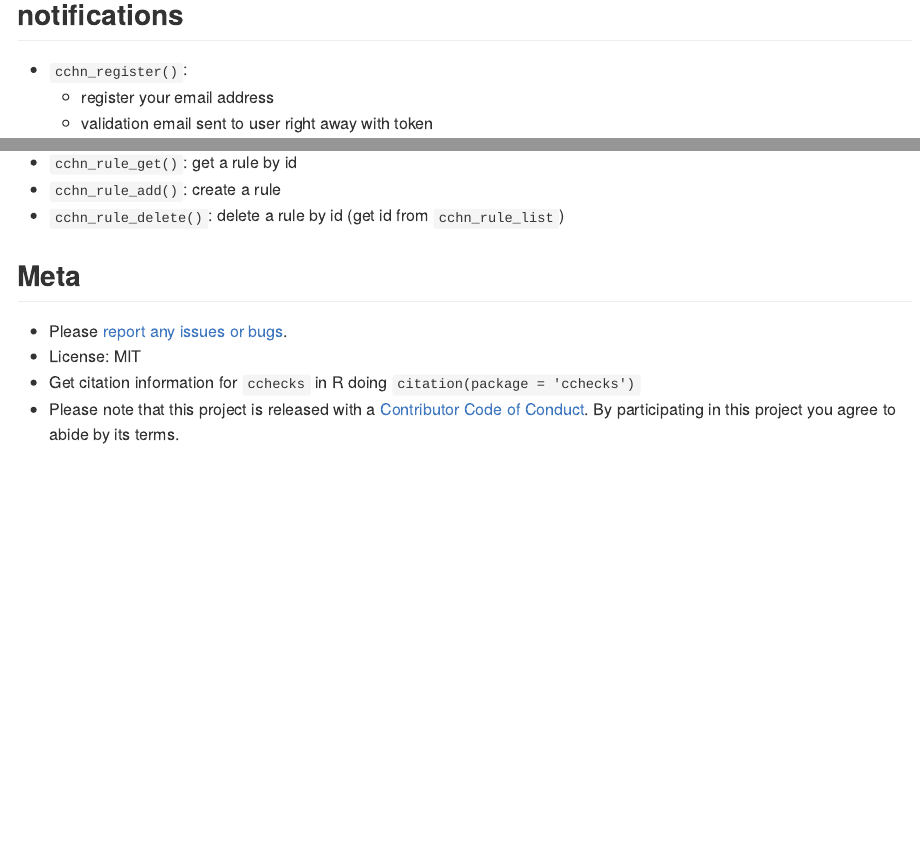
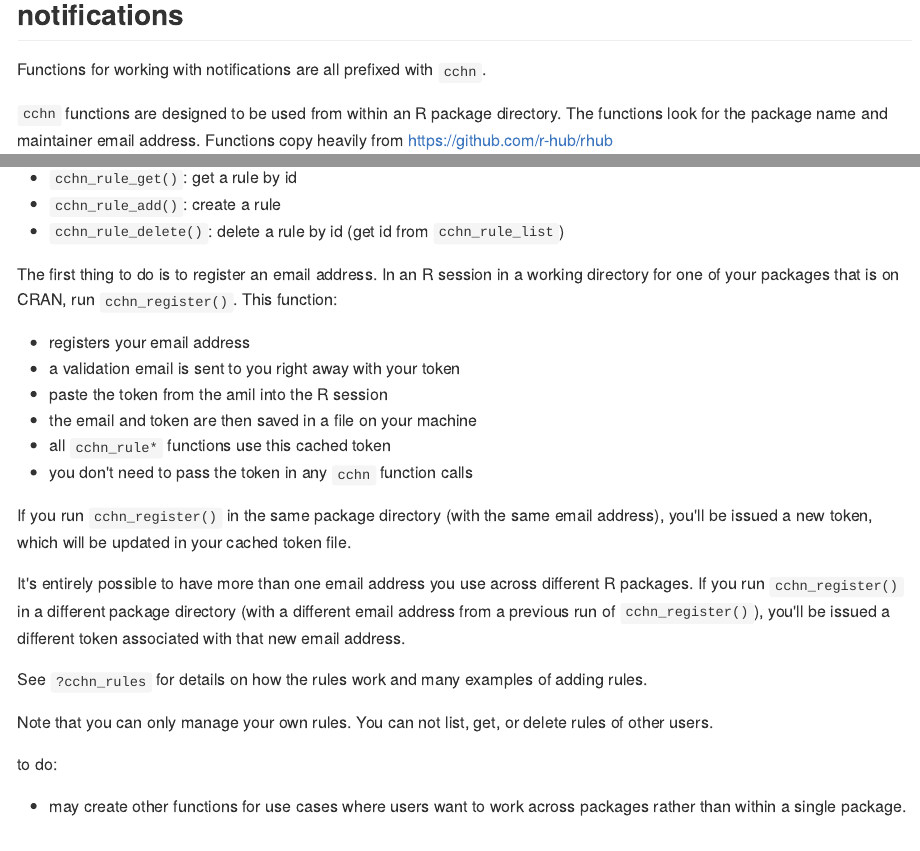
Before and after one commit to ropensci-archive/cchecks, an R Markdown document (README.Rmd): the page in a window 1100 px wide, from 5310 px down, and a second part further down, joined at a grey line. The pictures show the output file README.md that the author committed with the source, drawn offline in the style of GitHub; long lines of code are wrapped; badge pictures from the web are left out.

Commit message:
update readme, add lots more details on notifications

```diff
--- a/README.Rmd
+++ b/README.Rmd
@@ -66,6 +66,7 @@ cch_maintainers(c("maelle.salmon_at_yahoo.se", "13268259225_at_163.com"))
 
 ## notifications
 
-- `cchn_register(email = "your email")`:
-  - registers your email address
-  - validation email sent to user right away with token
+Functions for working with notifications are all prefixed with `cchn`.
+
+`cchn` functions are designed to be used from within an R package directory. The functions
+look for the package name and maintainer email address. Functions copy heavily from
@@ -77,3 +83,30 @@ cch_maintainers(c("maelle.salmon_at_yahoo.se", "13268259225_at_163.com"))
+The first thing to do is to register an email address. In an R session in a working directory for
+one of your packages that is on CRAN, run `cchn_register()`. This function:
+
+- registers your email address
+- a validation email is sent to you right away with your token
+- paste the token from the amil into the R session
+- the email and token are then saved in a file on your machine
+- all `cchn_rule*` functions use this cached token
+- you don't need to pass the token in any `cchn` function calls
+
+If you run `cchn_register()` in the same package directory (with the same email address),
+you'll be issued a new token, which will be updated in your cached token file.
+
+It's entirely possible to have more than one email address you use across different R packages.
+If you run `cchn_register()` in a different package directory (with a different email address
+from a previous run of `cchn_register()`), you'll be issued a different token associated
+with that new email address.
+
+See `?cchn_rules` for details on how the rules work and many examples of adding rules.
+
+Note that you can only manage your own rules. You can not list, get, or delete rules
+of other users.
+
+to do:
+
+- may create other functions for use cases where users want to work across packages rather
+than within a single package.
 
 ## Meta
 
```
Also changed, not shown: R/cchn_rules.R (+4 -2 lines), README.md, README.Rmd (7 more changed lines), 1 other file.
